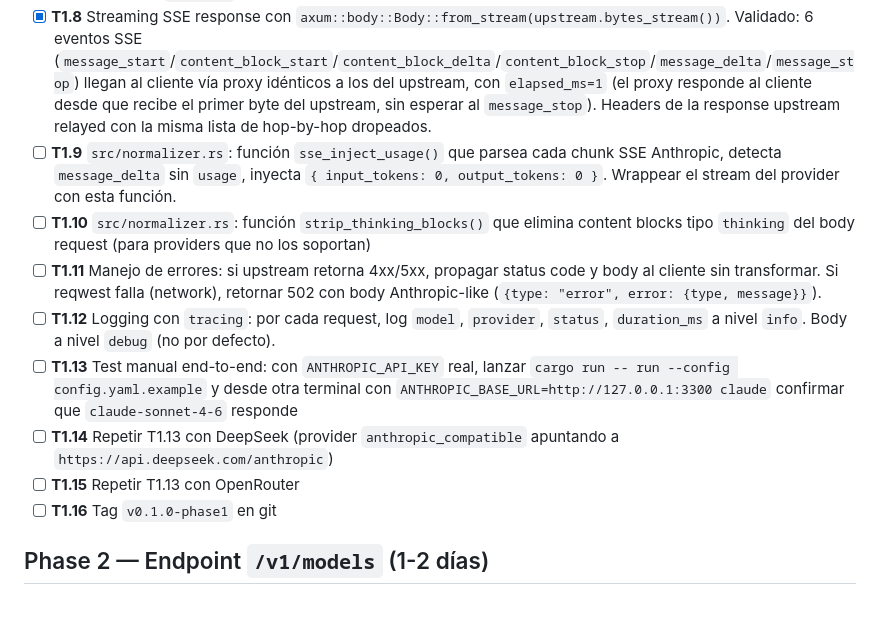
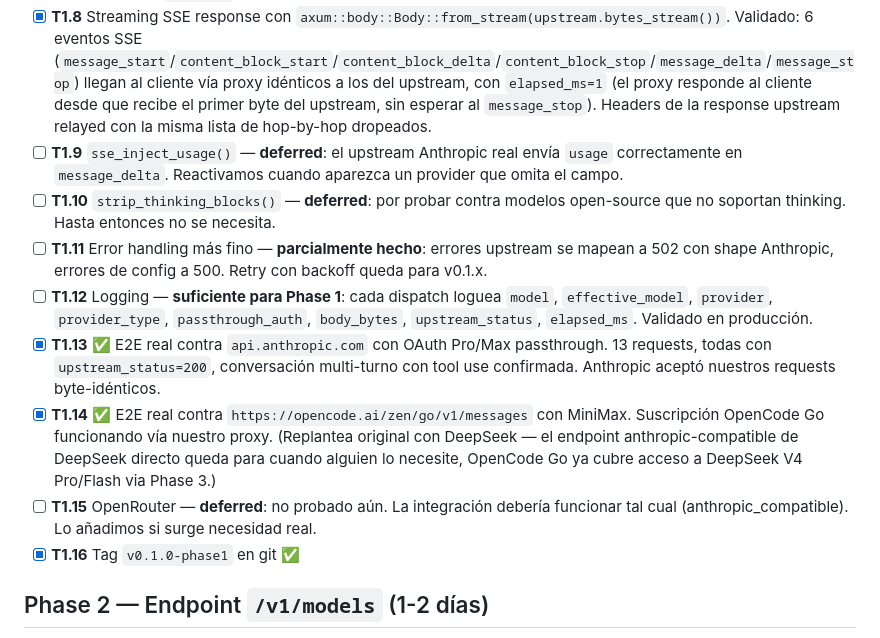
Before and after one commit to ragnito/open-interceptor, a Markdown page: TODO.md, the part around the change. Drawn GitHub-style; blank space fills up the shorter version.

Commit message:
[T1.13+T1.14+T1.16] close Phase 1 — validated against api.anthropic.com + opencode.ai
End-to-end tests passed against real upstreams:

T1.13 — api.anthropic.com with Pro/Max OAuth subscription passthrough.
13 requests with upstream_status=200 across a multi-turn conversation
including tool use (160 KB+ bodies, claude-opus-4-7 + claude-haiku-4-5).
The Authorization Bearer sk-ant-oat01-... token rides through unchanged;
Anthropic accepts the proxy traffic as if it came direct.

T1.14 — opencode.ai/zen/go/v1/messages with MiniMax M2.5/M2.7.
OpenCode Go subscription routed via the Anthropic-compatible endpoint.
Dispatch and SSE streaming both confirmed. Other 10 OpenCode Go models
(DeepSeek V4 Pro/Flash, Kimi K2, GLM-5/5.1, MiMo, Qwen3) sit behind
/v1/chat/completions and are blocked on Phase 3.

T1.15 OpenRouter — deferred, not tested. Code path is the same as
DeepSeek so should work, will validate when someone needs it.

T1.9 / T1.10 / T1.11 / T1.12 — deferred to v0.1.x patches. The real
upstream emits `usage` correctly, no thinking-blocks have caused issues
yet, and current error/log coverage is sufficient.

T1.16 — tagging this commit as v0.1.0-phase1.

Co-Authored-By: Claude Opus 4.7 <noreply@anthropic.com>

```diff
--- a/TODO.md
+++ b/TODO.md
@@ -30,14 +30,14 @@ Marca cada tarea al completarla y commitea junto al cambio. El detalle técnico
 - [x] **T1.6** Handler `POST /v1/messages/count_tokens` reusando el mismo `dispatch()`. Plus stub `GET /v1/models` que retorna la unión de los `models:` declarados en cada provider (versión final de T2.1-T2.4 ya esbozada).
 - [x] **T1.7** `src/providers/anthropic.rs::forward()` con dos modos según `passthrough_auth`. Validado empíricamente: el mock upstream ve los headers byte-exact (Authorization Bearer completo, anthropic-version, anthropic-beta con `oauth-2025-04-20`, x-app, X-Claude-Code-Session-Id, los 7 X-Stainless-*, User-Agent), el path con `?beta=true` preservado, sin `Via`/`X-Forwarded-*` añadidos. Hop-by-hop dropeados (`Connection`, `Keep-Alive`, `Transfer-Encoding`, `TE`, `Trailer`, `Upgrade`, `Proxy-*`, `Host`, `Content-Length`). En modo API-key sustituye con `x-api-key` y droppea la auth del cliente. 9 unit tests cubriendo todas las ramas. Cliente reqwest compartido vía `OnceLock` con connection pooling.
 - [x] **T1.8** Streaming SSE response con `axum::body::Body::from_stream(upstream.bytes_stream())`. Validado: 6 eventos SSE (`message_start`/`content_block_start`/`content_block_delta`/`content_block_stop`/`message_delta`/`message_stop`) llegan al cliente vía proxy idénticos a los del upstream, con `elapsed_ms=1` (el proxy responde al cliente desde que recibe el primer byte del upstream, sin esperar al `message_stop`). Headers de la response upstream relayed con la misma lista de hop-by-hop dropeados.
-- [ ] **T1.9** `src/normalizer.rs`: función `sse_inject_usage()` que parsea cada chunk SSE Anthropic, detecta `message_delta` sin `usage`, inyecta `{ input_tokens: 0, output_tokens: 0 }`. Wrappear el stream del provider con esta función.
-- [ ] **T1.10** `src/normalizer.rs`: función `strip_thinking_blocks()` que elimina content blocks tipo `thinking` del body request (para providers que no los soportan)
-- [ ] **T1.11** Manejo de errores: si upstream retorna 4xx/5xx, propagar status code y body al cliente sin transformar. Si reqwest falla (network), retornar 502 con body Anthropic-like (`{type: "error", error: {type, message}}`).
-- [ ] **T1.12** Logging con `tracing`: por cada request, log `model`, `provider`, `status`, `duration_ms` a nivel `info`. Body a nivel `debug` (no por defecto).
-- [ ] **T1.13** Test manual end-to-end: con `ANTHROPIC_API_KEY` real, lanzar `cargo run -- run --config config.yaml.example` y desde otra terminal con `ANTHROPIC_BASE_URL=http://127.0.0.1:3300 claude` confirmar que `claude-sonnet-4-6` responde
-- [ ] **T1.14** Repetir T1.13 con DeepSeek (provider `anthropic_compatible` apuntando a `https://api.deepseek.com/anthropic`)
-- [ ] **T1.15** Repetir T1.13 con OpenRouter
-- [ ] **T1.16** Tag `v0.1.0-phase1` en git
+- [ ] **T1.9** `sse_inject_usage()` — **deferred**: el upstream Anthropic real envía `usage` correctamente en `message_delta`. Reactivamos cuando aparezca un provider que omita el campo.
+- [ ] **T1.10** `strip_thinking_blocks()` — **deferred**: por probar contra modelos open-source que no soportan thinking. Hasta entonces no se necesita.
+- [ ] **T1.11** Error handling más fino — **parcialmente hecho**: errores upstream se mapean a 502 con shape Anthropic, errores de config a 500. Retry con backoff queda para v0.1.x.
+- [ ] **T1.12** Logging — **suficiente para Phase 1**: cada dispatch loguea `model`, `effective_model`, `provider`, `provider_type`, `passthrough_auth`, `body_bytes`, `upstream_status`, `elapsed_ms`. Validado en producción.
+- [x] **T1.13** ✅ E2E real contra `api.anthropic.com` con OAuth Pro/Max passthrough. 13 requests, todas con `upstream_status=200`, conversación multi-turno con tool use confirmada. Anthropic aceptó nuestros requests byte-idénticos.
+- [x] **T1.14** ✅ E2E real contra `https://opencode.ai/zen/go/v1/messages` con MiniMax. Suscripción OpenCode Go funcionando vía nuestro proxy. (Replantea original con DeepSeek — el endpoint anthropic-compatible de DeepSeek directo queda para cuando alguien lo necesite, OpenCode Go ya cubre acceso a DeepSeek V4 Pro/Flash via Phase 3.)
+- [ ] **T1.15** OpenRouter — **deferred**: no probado aún. La integración debería funcionar tal cual (anthropic_compatible). Lo añadimos si surge necesidad real.
+- [x] **T1.16** Tag `v0.1.0-phase1` en git ✅
 
 ## Phase 2 — Endpoint `/v1/models` (1-2 días)
 
```
